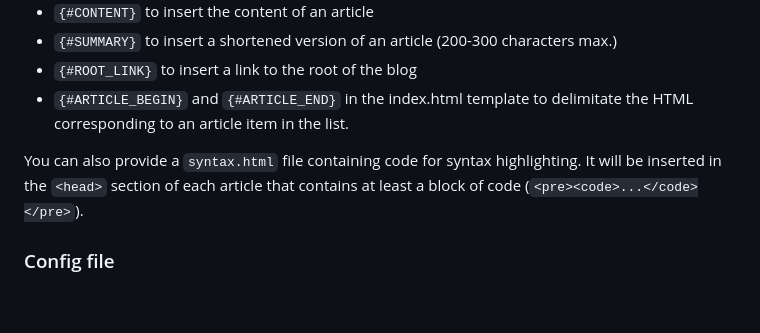
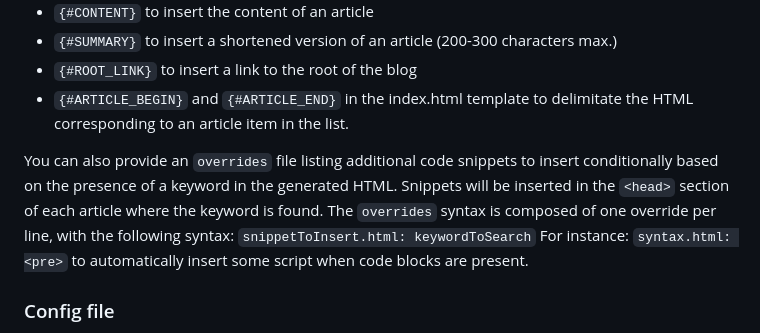
Before and after one commit to kosua20/thoth2, a Markdown page: README.md, the part around the change. Drawn GitHub-style; blank space fills up the shorter version.

```diff
--- a/README.md
+++ b/README.md
@@ -79,7 +79,9 @@ Create your own HTML templates : Thoth expects at least two files in the templat
 - `{#ROOT_LINK}` to insert a link to the root of the blog
 - `{#ARTICLE_BEGIN}` and `{#ARTICLE_END}` in the index.html template to delimitate the HTML corresponding to an article item in the list.
 
-You can also provide a `syntax.html` file containing code for syntax highlighting. It will be inserted in the `<head>` section of each article that contains at least a block of code (`<pre><code>...</code></pre>`).
+You can also provide an `overrides` file listing additional code snippets to insert conditionally based on the presence of a keyword in the generated HTML. Snippets will be inserted in the `<head>` section of each article where the keyword is found. The `overrides` syntax is composed of one override per line, with the following syntax:
+    `snippetToInsert.html: keywordToSearch`
+For instance: `syntax.html: <pre>` to automatically insert some script when code blocks are present.
 
 ### Config file
 A simple, human-readable config file. No XML, JSON or YAML. Just a simple flat text file, nothing more. It should be put at the root of your blog folder, along with `articles`, `template`, `output` folders. The current settings are :
```
